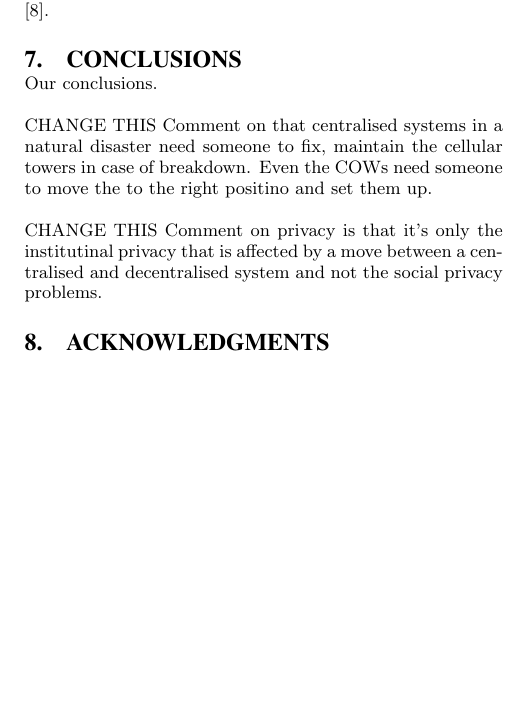
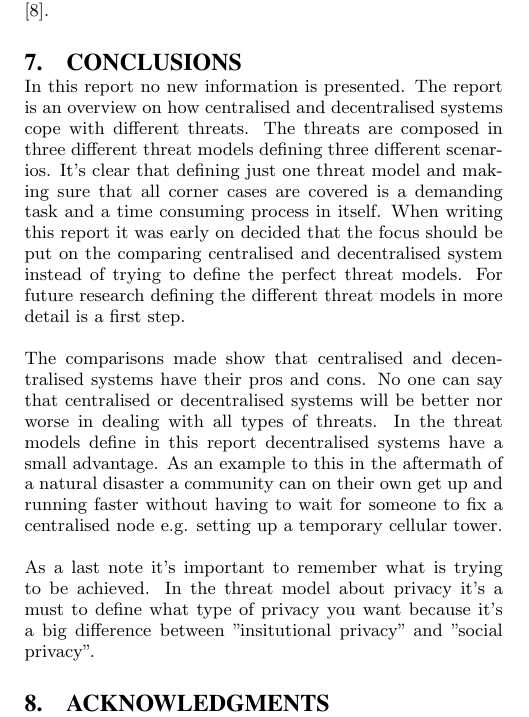
Before and after one commit to christofferholmstedt/cdt403-report-research-methods, a LaTeX paper (report/sigproc-sp.tex, which reads report/conclusion.tex): part of one column of page 5 of 6, cut so that both start at the same text, the shorter picture padded with empty space. Compiled offline with pdfLaTeX.

Commit message:
Added first draft about conclusion

```diff
--- a/report/conclusion.tex
+++ b/report/conclusion.tex
@@ -1,6 +1,15 @@
 \section{Conclusions}
-Our conclusions.
+In this report no new information is presented.
+The report is an overview on how centralised and decentralised systems cope with different threats.
+The threats are composed in three different threat models defining three different scenarios.
+It's clear that defining just one threat model and making sure that all corner cases are covered is a demanding task and a time consuming process in itself.
+When writing this report it was early on decided that the focus should be put on the comparing centralised and decentralised system instead of trying to define the perfect threat models.
+For future research defining the different threat models in more detail is a first step.
 
-CHANGE THIS Comment on that centralised systems in a natural disaster need someone to fix, maintain the cellular towers in case of breakdown. Even the COWs need someone to move the to the right positino and set them up.
+The comparisons made show that centralised and decentralised systems have their pros and cons.
+No one can say that centralised or decentralised systems will be better nor worse in dealing with all types of threats.
+In the threat models define in this report decentralised systems have a small advantage.
+As an example to this in the aftermath of a natural disaster a community can on their own get up and running faster without having to wait for someone to fix a centralised node e.g. setting up a temporary cellular tower.
 
-CHANGE THIS Comment on privacy is that it's only the institutinal privacy that is affected by a move between a centralised and decentralised system and not the social privacy problems.
+As a last note it's important to remember what is trying to be achieved.
+In the threat model about privacy it's a must to define what type of privacy you want because it's a big difference between "insitutional privacy" and "social privacy".
```
